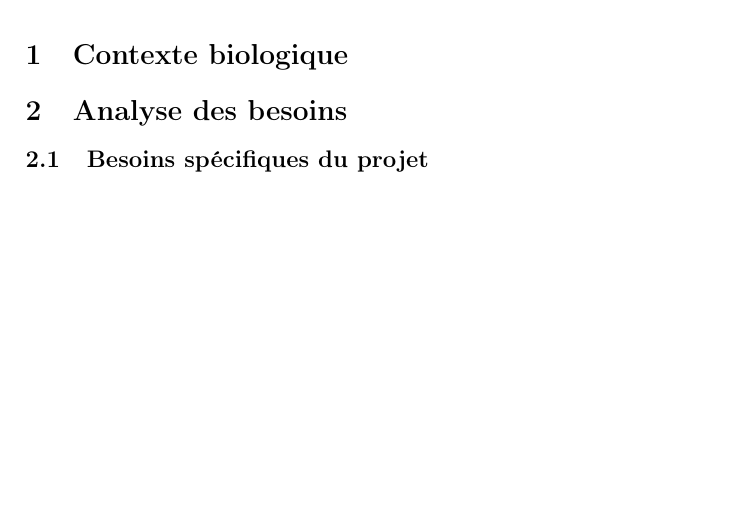
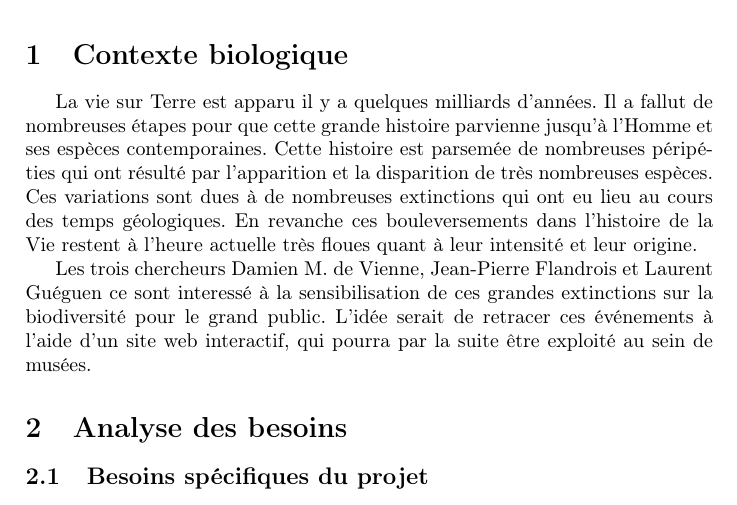
Before and after one commit to friton/evoTree, a LaTeX document (cahier_sujet14.tex): part of page 3 of 4, cut so that both start at the same text, the shorter picture padded with empty space. Compiled offline with pdfLaTeX.

Commit message:
Ecriture du contexte biologique du Cahier des charges

```diff
--- a/cahier_sujet14.tex
+++ b/cahier_sujet14.tex
@@ -43,8 +43,9 @@
 
 
 \section{Contexte biologique}
+	La vie sur Terre est apparu il y a quelques milliards d'années. Il a fallut de nombreuses étapes pour que cette grande histoire parvienne jusqu'à l'Homme et ses espèces contemporaines. Cette histoire est parsemée de nombreuses péripéties qui ont résulté par l'apparition et la disparition de très nombreuses espèces. Ces variations sont dues à de nombreuses extinctions qui ont eu lieu au cours des temps géologiques. En revanche ces bouleversements dans l'histoire de la Vie restent à l'heure actuelle très floues quant à leur intensité et leur origine.
 
-
+	Les trois chercheurs Damien M. de Vienne, Jean-Pierre Flandrois et Laurent Guéguen ce sont interessé à la sensibilisation de ces grandes extinctions sur la biodiversité pour le grand public. L'idée serait de retracer ces événements à l'aide d'un site web interactif, qui pourra par la suite être exploité au sein de musées.
 
 \section{Analyse des besoins}
 
```
